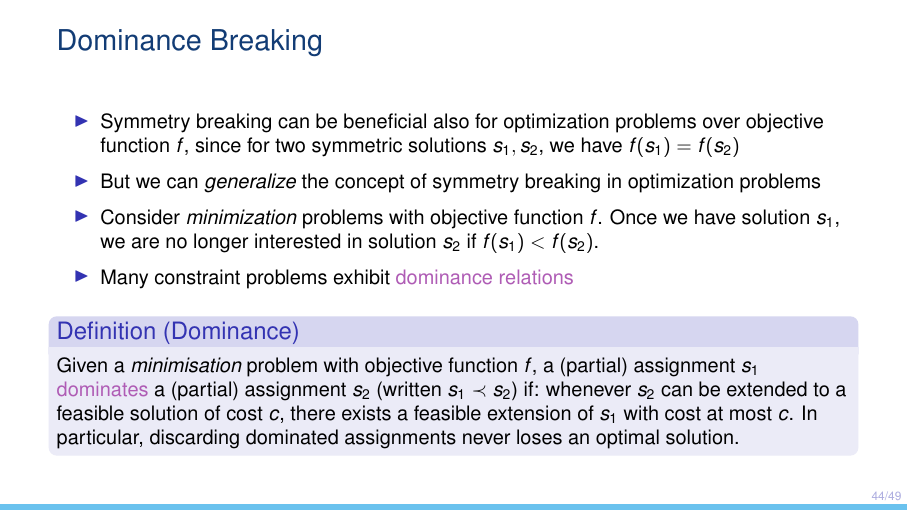
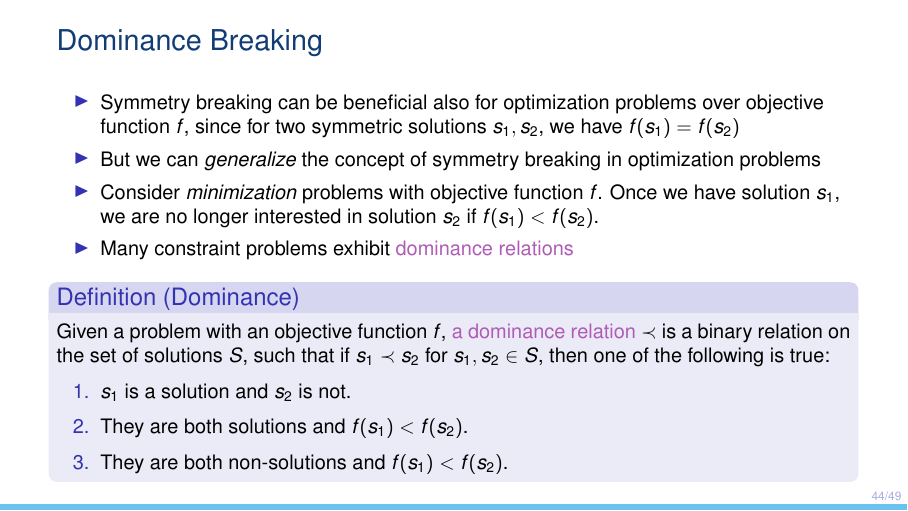
Before and after one commit to tias/constraint-solving-course, LaTeX slides (lectures/L05-SymmetryDominance.tex): page 63 of 68. Compiled offline with pdfLaTeX.

Commit message:
restore dominance definition

```diff
--- a/lectures/L05-SymmetryDominance.tex
+++ b/lectures/L05-SymmetryDominance.tex
@@ -1115,10 +1115,12 @@ model += q[0] <= (n // 2) - 1\end{lstlisting}
     \item Many constraint problems exhibit \defined{dominance relations}
   \end{itemize}
   \begin{definition}[Dominance]
-    Given a \emph{minimisation} problem with objective function $f$, a (partial) assignment $s_1$ \defined{dominates} a (partial) assignment $s_2$
-    (written $s_1 \prec s_2$) if: whenever $s_2$ can be extended to a feasible solution of cost $c$,
-    there exists a feasible extension of $s_1$ with cost at most $c$.
-    In particular, discarding dominated assignments never loses an optimal solution.
+    Given a problem with an objective function $f$, \defined{a dominance relation} $\prec$ is a binary relation on the set of solutions $S$, such that if $s_1 \prec s_2$ for $s_1, s_2 \in S$, then one of the following is true:
+    \begin{enumerate}
+      \item $s_1$ is a solution and $s_2$ is not.
+      \item They are both solutions and $f(s_1) < f(s_2)$.
+      \item They are both non-solutions and $f(s_1) < f(s_2)$.
+    \end{enumerate}
   \end{definition}
 \end{frame}
 
```
